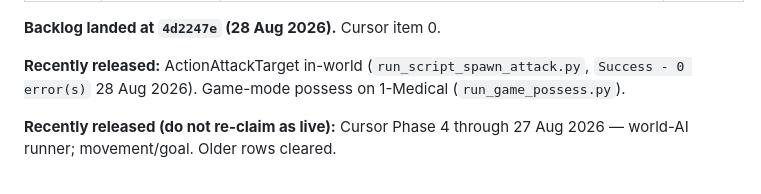
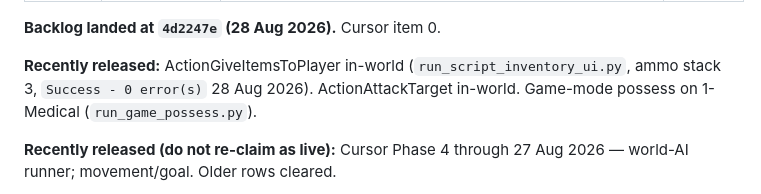
Before and after one commit to SloppiestPorkins/BioShockStudio, a Markdown page: docs/HANDOFF.md, the part around the change. GitHub-like rendering.

```diff
--- a/docs/HANDOFF.md
+++ b/docs/HANDOFF.md
@@ -28,7 +28,7 @@ means no row is currently claimed, not that no one is working ? always check the
 
 **Backlog landed at `4d2247e` (28 Aug 2026).** Cursor item 0.
 
-**Recently released:** ActionAttackTarget in-world (`run_script_spawn_attack.py`, `Success - 0 error(s)` 28 Aug 2026). Game-mode possess on 1-Medical (`run_game_possess.py`).
+**Recently released:** ActionGiveItemsToPlayer in-world (`run_script_inventory_ui.py`, ammo stack 3, `Success - 0 error(s)` 28 Aug 2026). ActionAttackTarget in-world. Game-mode possess on 1-Medical (`run_game_possess.py`).
 
 **Recently released (do not re-claim as live):** Cursor Phase 4 through 27 Aug 2026 — world-AI
 runner; movement/goal. Older rows cleared.
```
Also changed, not shown: docs/NEXT_SESSION.md (+7 -7 lines).
